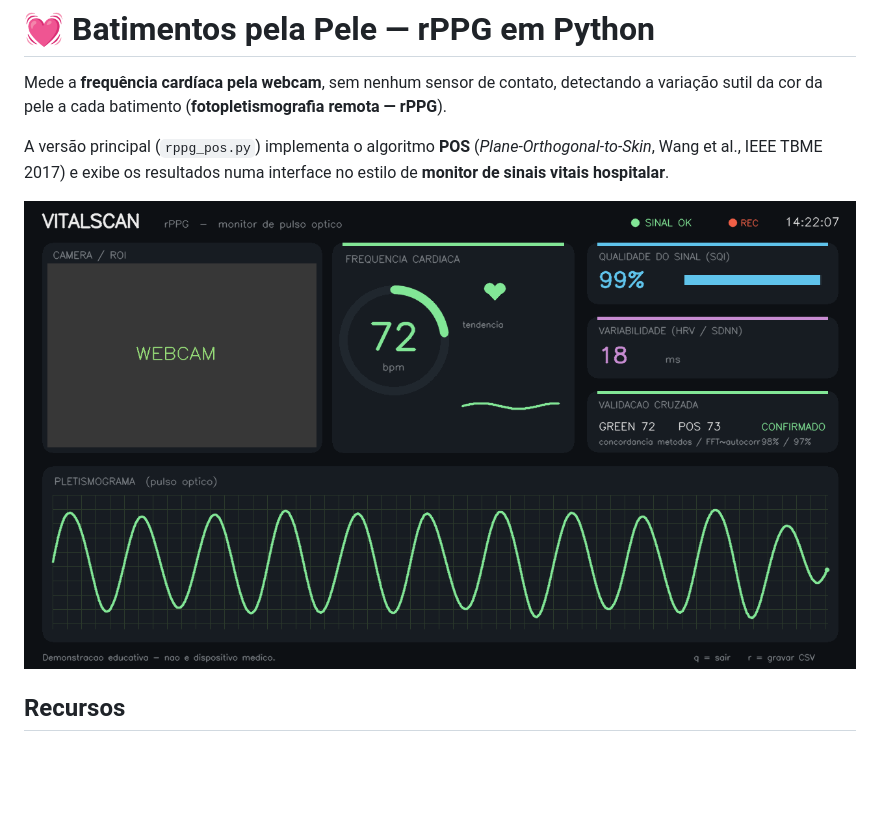
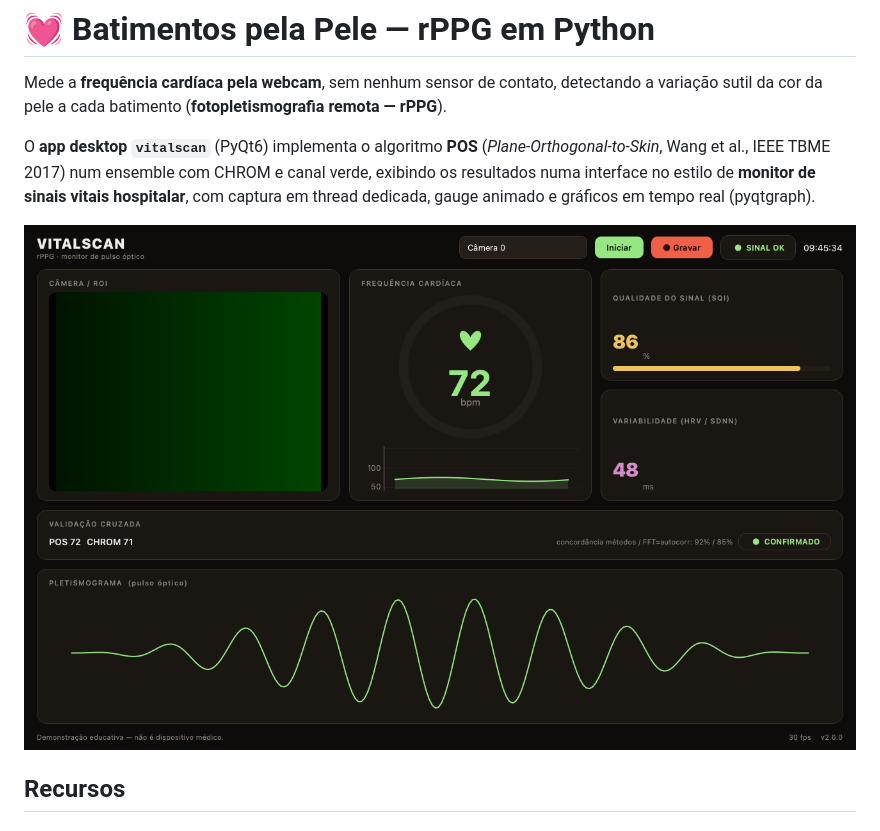
Before and after one commit to dheiver2/batimentos_pele, a Markdown page: README.md, the part around one of its changes. Drawn GitHub-style; pictures changed too: docs/preview.png; blank space fills up the shorter version.

```diff
--- a/README.md
+++ b/README.md
@@ -3,9 +3,11 @@
 Mede a **frequência cardíaca pela webcam**, sem nenhum sensor de contato, detectando
 a variação sutil da cor da pele a cada batimento (**fotopletismografia remota — rPPG**).
 
-A versão principal (`rppg_pos.py`) implementa o algoritmo **POS**
-(*Plane-Orthogonal-to-Skin*, Wang et al., IEEE TBME 2017) e exibe os resultados
-numa interface no estilo de **monitor de sinais vitais hospitalar**.
+O **app desktop `vitalscan`** (PyQt6) implementa o algoritmo **POS**
+(*Plane-Orthogonal-to-Skin*, Wang et al., IEEE TBME 2017) num ensemble com CHROM
+e canal verde, exibindo os resultados numa interface no estilo de
+**monitor de sinais vitais hospitalar**, com captura em thread dedicada,
+gauge animado e gráficos em tempo real (pyqtgraph).
 
 ![monitor](docs/preview.png)
 
```
Also changed, not shown: other parts of README.md (+34 -10 lines), 10 other files.
